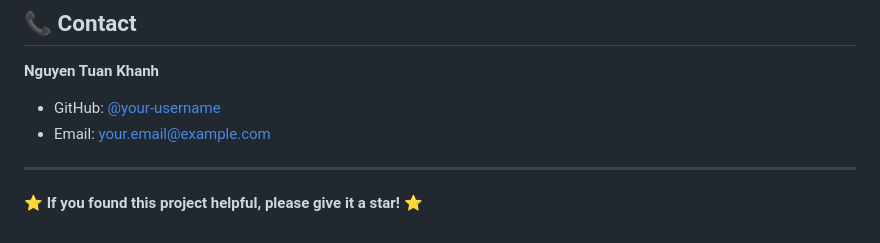
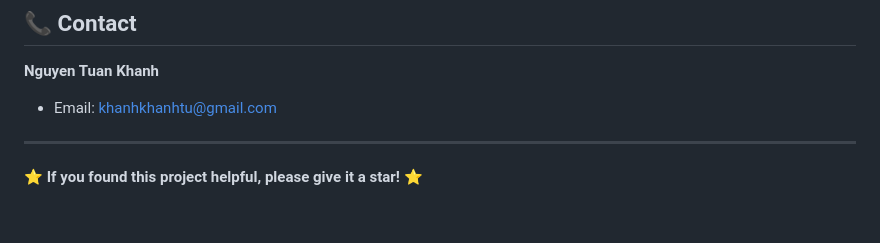
Before and after one commit to khanhnguyentuan/Face_detection, a Markdown page: README.md, the part around the change. Rendered like a GitHub page.

```diff
--- a/README.md
+++ b/README.md
@@ -317,8 +317,7 @@ This project is licensed under the MIT License - see the [LICENSE](LICENSE) file
 ## 📞 Contact
 
 **Nguyen Tuan Khanh**
-- GitHub: [@your-username](https://github.com/your-username)
-- Email: your.email@example.com
+- Email: khanhkhanhtu@gmail.com
 
 ---
 
```
